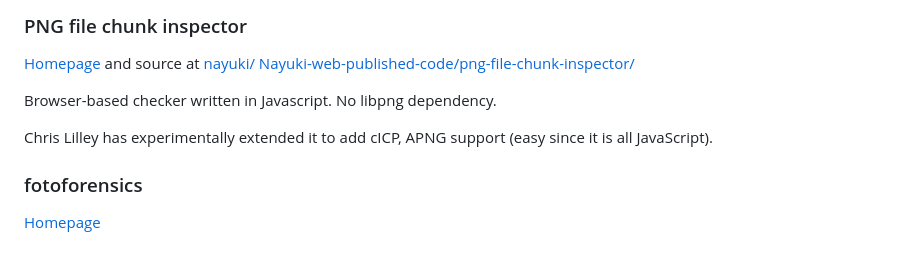
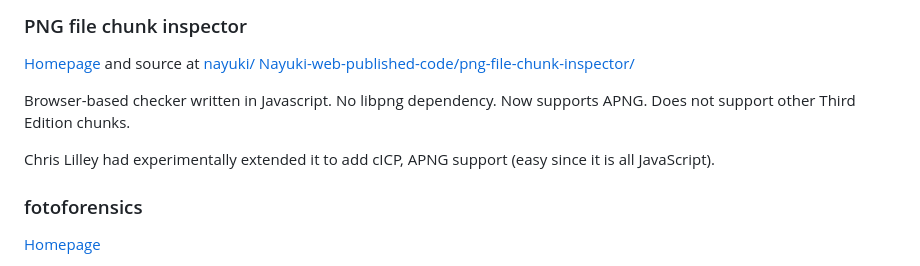
Before and after one commit to w3c/png, a Markdown page: tools.md, the part around the change. Drawn GitHub-style.

Commit message:
PNG file chunk inspector now supports APNG

```diff
--- a/tools.md
+++ b/tools.md
@@ -53,9 +53,9 @@ Depends on libpng so currently no APNG support. Older versions bundled with some
 [Homepage](https://www.nayuki.io/page/png-file-chunk-inspector) and source at [nayuki/
 Nayuki-web-published-code/png-file-chunk-inspector/](https://github.com/nayuki/Nayuki-web-published-code/tree/master/png-file-chunk-inspector)
 
-Browser-based checker written in Javascript. No libpng dependency.
+Browser-based checker written in Javascript. No libpng dependency. Now supports APNG. Does not support other Third Edition chunks.
 
-Chris Lilley has experimentally extended it to add cICP, APNG support (easy since it is all JavaScript).
+Chris Lilley had experimentally extended it to add cICP, APNG support (easy since it is all JavaScript).
 
 ### fotoforensics
 
```
